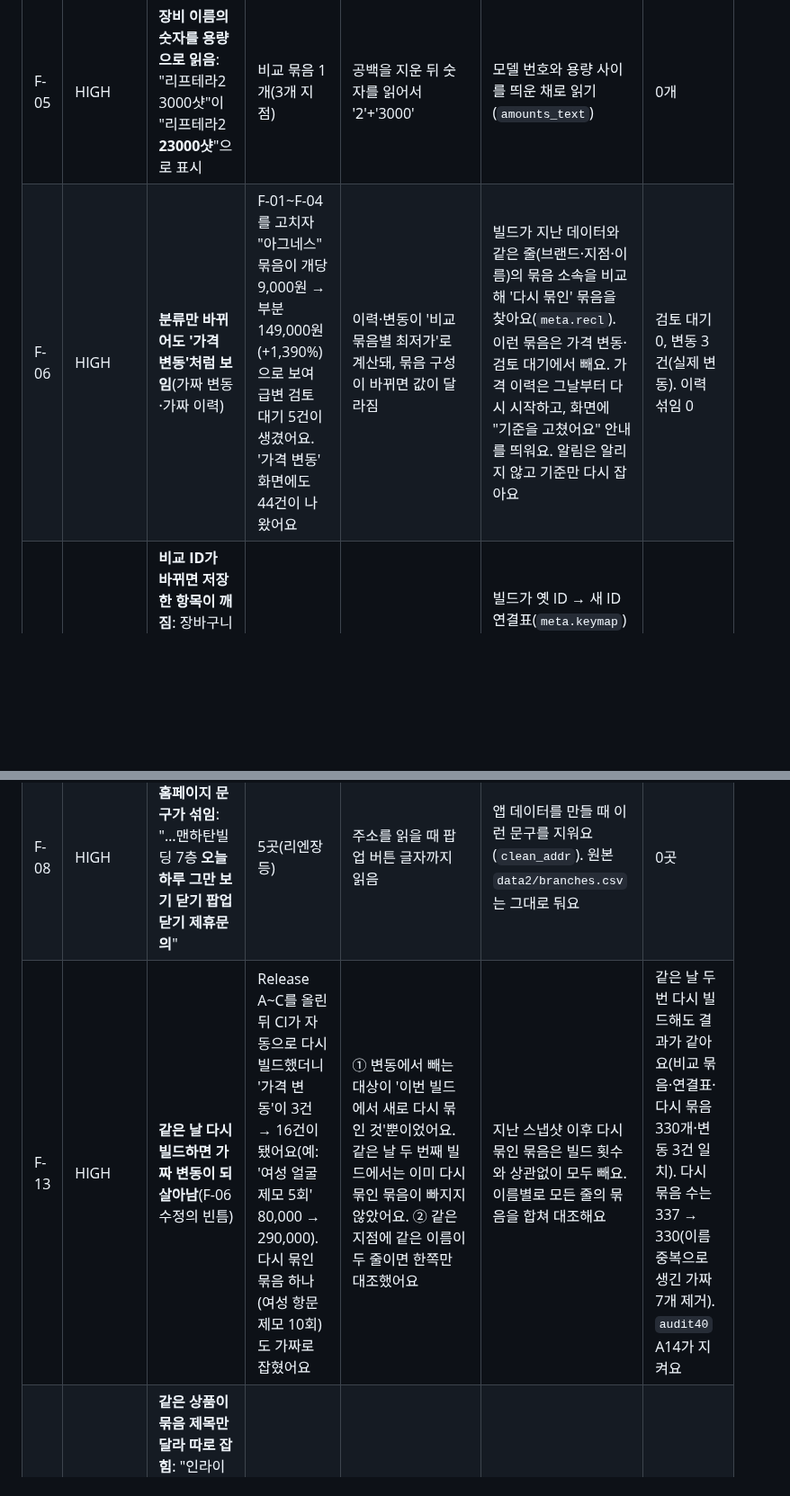
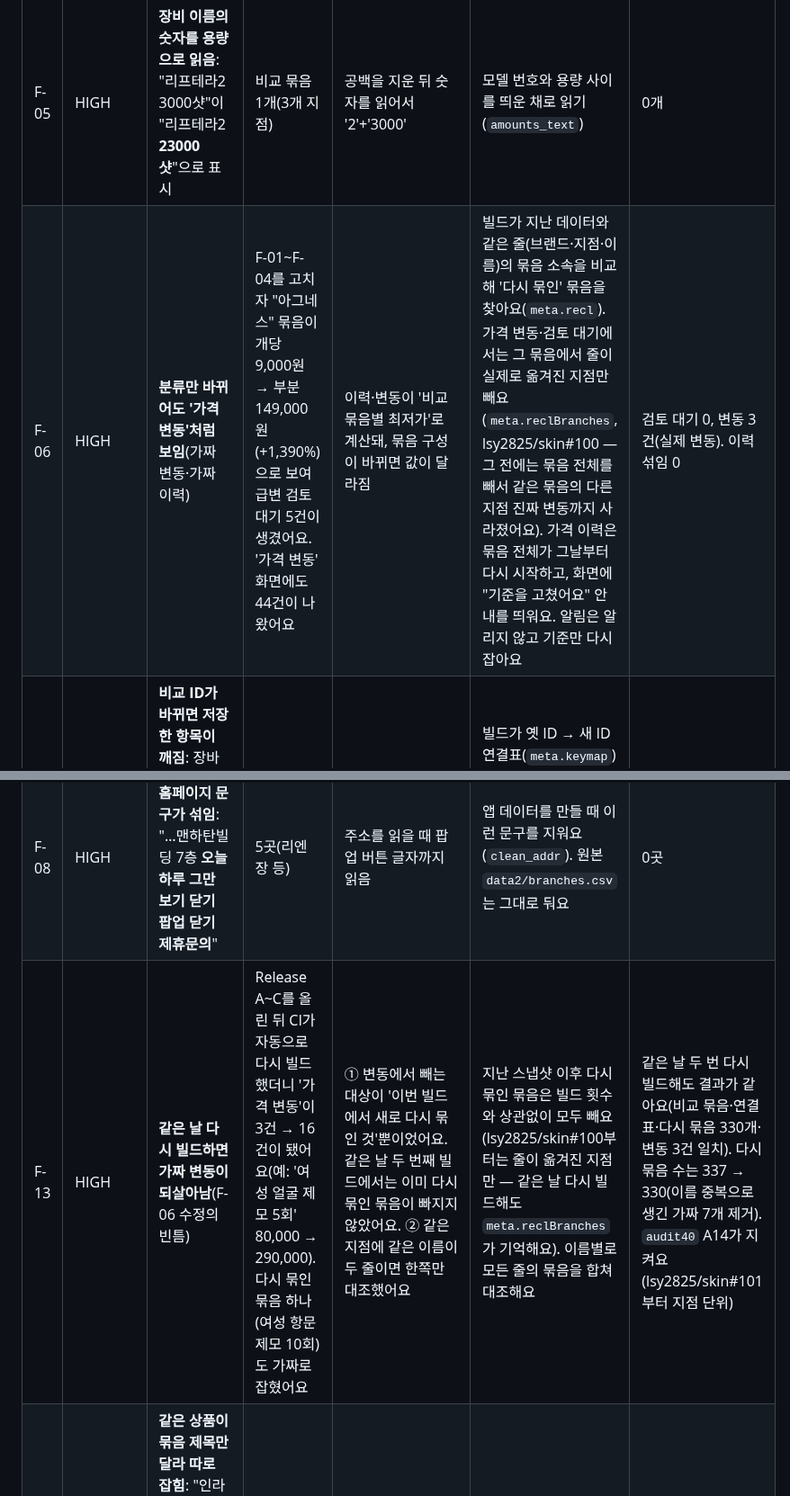
Before and after one commit to lsy2825/skin, a Markdown page: docs/PRODUCT_AUDIT.md, 2 parts joined by grey strips. Shown at 90% size. Drawn GitHub-style; blank space fills up the shorter version.

Commit message:
docs/PRODUCT_AUDIT.md F-06·F-13: 가격 변동·검토 대기는 줄이 옮겨진 지점만 뺌(#100), A14 지점 단위(#101) — 사용자가 C에게 맡김
Co-Authored-By: Claude Opus 5.5 <noreply@anthropic.com>
Claude-Session: https://claude.ai/code/session_019KhZ2w4bFpfU4yvMGsK4dy

```diff
--- a/docs/PRODUCT_AUDIT.md
+++ b/docs/PRODUCT_AUDIT.md
@@ -24,10 +24,10 @@ CRITICAL은 사용자가 "같은 시술"이라고 믿고 비교하는 묶음 안
 | F-03 | CRITICAL | **다른 상품이 같은 묶음에 섞임**(직접 만든 비교 묶음) | 국산 주름 보톡스 1부위(X02)에 "다한증보톡스 200단위 부위당 360,000원", "풀페이스 티엠버스". 리쥬란힐러 2cc(X24)에 "리쥬하이 4cc". 슈링크 100샷(X11)에 "텐쎄라 100샷". 점 빼기 1개(X33)에 "100개미만" 패키지. 염증주사 1개(X34)에 "사춘기 여드름 맞춤솔루션 5주". 제네시스 1회(X30)에 "에일린 플러스 제네시스 프락셔널". 독일산 주름 1부위(X05)에 "10부위" | 각 묶음의 제외 낱말 목록에 빠진 표기 | 제외 낱말 추가 + 회귀 시험 21개(`xkeys.py` 115개 통과) | 각 사례 0줄 |
 | F-04 | CRITICAL | **자동 비교 묶음에서 제모 장비·부위·괄호 속 내용이 무시됨** | "여성 바디 제모 5회"에 겨드랑이 8,000원과 다리전체 160,000원이 함께 있었어요. "남성 겨드랑이·미간·인중 제모"에는 아포지 플러스 100원과 에일린 19,000원이 섞였어요. 그 밖에 바디 착색토닝(겨드랑이 vs 등 전체), 아그네스(개당 vs 얼굴전체), 프락셀(CO2 vs 어븀글라스), LDM(6분 vs 24분), 수액(감초 vs NAD+)도 섞였어요 | `taxonomy.py`가 '묶음 · 옵션'의 ' · '가 지워진 이름으로 부위를 읽어서 '바디'만 남았어요. 장비 이름은 분류 속성이 아니었고, 괄호 속은 버렸어요 | 화면에 보이는 이름으로 부위를 읽어요. 장비 8종을 속성에 넣고, 괄호 속(부위·성분·개당·CO2/어븀)과 LDM 분도 넣었어요. 회귀 시험 12개(`taxonomy.py` 51개 통과) | 자동 묶음 중 장비가 둘 이상인 묶음 0개(직접 만든 X35는 §3) |
 | F-05 | HIGH | **장비 이름의 숫자를 용량으로 읽음**: "리프테라2 3000샷"이 "리프테라2 **23000샷**"으로 표시 | 비교 묶음 1개(3개 지점) | 공백을 지운 뒤 숫자를 읽어서 '2'+'3000' | 모델 번호와 용량 사이를 띄운 채로 읽기(`amounts_text`) | 0개 |
-| F-06 | HIGH | **분류만 바뀌어도 '가격 변동'처럼 보임**(가짜 변동·가짜 이력) | F-01~F-04를 고치자 "아그네스" 묶음이 개당 9,000원 → 부분 149,000원(+1,390%)으로 보여 급변 검토 대기 5건이 생겼어요. '가격 변동' 화면에도 44건이 나왔어요 | 이력·변동이 '비교 묶음별 최저가'로 계산돼, 묶음 구성이 바뀌면 값이 달라짐 | 빌드가 지난 데이터와 같은 줄(브랜드·지점·이름)의 묶음 소속을 비교해 '다시 묶인' 묶음을 찾아요(`meta.recl`). 이런 묶음은 가격 변동·검토 대기에서 빼요. 가격 이력은 그날부터 다시 시작하고, 화면에 "기준을 고쳤어요" 안내를 띄워요. 알림은 알리지 않고 기준만 다시 잡아요 | 검토 대기 0, 변동 3건(실제 변동). 이력 섞임 0 |
+| F-06 | HIGH | **분류만 바뀌어도 '가격 변동'처럼 보임**(가짜 변동·가짜 이력) | F-01~F-04를 고치자 "아그네스" 묶음이 개당 9,000원 → 부분 149,000원(+1,390%)으로 보여 급변 검토 대기 5건이 생겼어요. '가격 변동' 화면에도 44건이 나왔어요 | 이력·변동이 '비교 묶음별 최저가'로 계산돼, 묶음 구성이 바뀌면 값이 달라짐 | 빌드가 지난 데이터와 같은 줄(브랜드·지점·이름)의 묶음 소속을 비교해 '다시 묶인' 묶음을 찾아요(`meta.recl`). 가격 변동·검토 대기에서는 그 묶음에서 줄이 실제로 옮겨진 지점만 빼요(`meta.reclBranches`, lsy2825/skin#100 — 그 전에는 묶음 전체를 빼서 같은 묶음의 다른 지점 진짜 변동까지 사라졌어요). 가격 이력은 묶음 전체가 그날부터 다시 시작하고, 화면에 "기준을 고쳤어요" 안내를 띄워요. 알림은 알리지 않고 기준만 다시 잡아요 | 검토 대기 0, 변동 3건(실제 변동). 이력 섞임 0 |
 | F-07 | HIGH | **비교 ID가 바뀌면 저장한 항목이 깨짐**: 장바구니·관심·알림·저장한 비교가 'T1234567' 같은 ID로만 보이고 가격이 사라짐(4.0 전부터 있던 문제: 병원이 상품명을 바꿀 때도 생김) | 이번 수정으로 바뀌거나 없어진 자동 묶음 ID 390개 | 저장 항목이 비교 ID를 그대로 보관하는데, 자동 묶음 ID는 이름에서 만들어짐 | 빌드가 옛 ID → 새 ID 연결표(`meta.keymap`)를 만들어요. 같은 줄의 절반 이상이 옮겨 간 묶음이 새 ID예요. 앱은 열 때 저장 항목을 새 ID로 옮겨요(알림에는 `from` 기록). 이어지는 묶음이 없으면 옛 이름과 "(지금은 비교 묶음 없음)"을 보여줘요. 지운 저장 항목은 없어요 | 연결 324개, 이어지는 묶음 없음 66개(이름 표시) |
 | F-08 | HIGH | **지점 주소에 홈페이지 문구가 섞임**: "…맨하탄빌딩 7층 **오늘 하루 그만 보기 닫기 팝업 닫기 제휴문의**" | 5곳(리엔장 등) | 주소를 읽을 때 팝업 버튼 글자까지 읽음 | 앱 데이터를 만들 때 이런 문구를 지워요(`clean_addr`). 원본 `data2/branches.csv`는 그대로 둬요 | 0곳 |
-| F-13 | HIGH | **같은 날 다시 빌드하면 가짜 변동이 되살아남**(F-06 수정의 빈틈) | Release A~C를 올린 뒤 CI가 자동으로 다시 빌드했더니 '가격 변동'이 3건 → 16건이 됐어요(예: '여성 얼굴 제모 5회' 80,000 → 290,000). 다시 묶인 묶음 하나(여성 항문 제모 10회)도 가짜로 잡혔어요 | ① 변동에서 빼는 대상이 '이번 빌드에서 새로 다시 묶인 것'뿐이었어요. 같은 날 두 번째 빌드에서는 이미 다시 묶인 묶음이 빠지지 않았어요. ② 같은 지점에 같은 이름이 두 줄이면 한쪽만 대조했어요 | 지난 스냅샷 이후 다시 묶인 묶음은 빌드 횟수와 상관없이 모두 빼요. 이름별로 모든 줄의 묶음을 합쳐 대조해요 | 같은 날 두 번 다시 빌드해도 결과가 같아요(비교 묶음·연결표·다시 묶음 330개·변동 3건 일치). 다시 묶음 수는 337 → 330(이름 중복으로 생긴 가짜 7개 제거). `audit40` A14가 지켜요 |
+| F-13 | HIGH | **같은 날 다시 빌드하면 가짜 변동이 되살아남**(F-06 수정의 빈틈) | Release A~C를 올린 뒤 CI가 자동으로 다시 빌드했더니 '가격 변동'이 3건 → 16건이 됐어요(예: '여성 얼굴 제모 5회' 80,000 → 290,000). 다시 묶인 묶음 하나(여성 항문 제모 10회)도 가짜로 잡혔어요 | ① 변동에서 빼는 대상이 '이번 빌드에서 새로 다시 묶인 것'뿐이었어요. 같은 날 두 번째 빌드에서는 이미 다시 묶인 묶음이 빠지지 않았어요. ② 같은 지점에 같은 이름이 두 줄이면 한쪽만 대조했어요 | 지난 스냅샷 이후 다시 묶인 묶음은 빌드 횟수와 상관없이 모두 빼요(lsy2825/skin#100부터는 줄이 옮겨진 지점만 — 같은 날 다시 빌드해도 `meta.reclBranches`가 기억해요). 이름별로 모든 줄의 묶음을 합쳐 대조해요 | 같은 날 두 번 다시 빌드해도 결과가 같아요(비교 묶음·연결표·다시 묶음 330개·변동 3건 일치). 다시 묶음 수는 337 → 330(이름 중복으로 생긴 가짜 7개 제거). `audit40` A14가 지켜요(lsy2825/skin#101부터 지점 단위) |
 | F-09 | MEDIUM | **같은 상품이 묶음 제목만 달라 따로 잡힘**: "인라이튼 니플스 · 인라이튼 니플스(피코 프락셔널)"와 "인라이튼 니플스(피코 프락셔널) · …"(같은 이름이 둘), "고우리 1회(5cc)" | 같은 이름의 비교 묶음 5쌍 | 이름 그대로 비교할 때 병원의 묶음 제목까지 포함 | 옵션 이름이 묶음 제목 안에 그대로 있으면 옵션 이름만으로 판단 | 4쌍 해결. 1쌍(고우리+더마샤인 패키지)은 남김 |
 | F-10 | MEDIUM | 같은 지점·같은 상품·같은 판매가가 두 줄 | 874쌍(블리비 849). 정가·조건(첫 방문 표기)·이벤트 페이지 주소가 서로 달라요 | 병원이 같은 상품을 기획전 여러 쪽에 다른 정가·조건으로 올림 | **고치지 않음(NEEDS_REVIEW).** 조건이 달라서 한 줄로 합치면 정보가 사라져요. 원본 가격 데이터 삭제 금지 원칙에도 걸려요 | — |
 | F-11 | MEDIUM | 서로 다른 브랜드 지점이 같은 좌표 | 7쌍 | 실제로 같은 건물(남대문로 84 하이드파크 등)이거나, 거리 단위로만 위치를 찾은 경우(정밀도 '거리'로 이미 표시) | 고칠 것 없음. 지도에서 겹침은 Release D(§4) | — |
```
